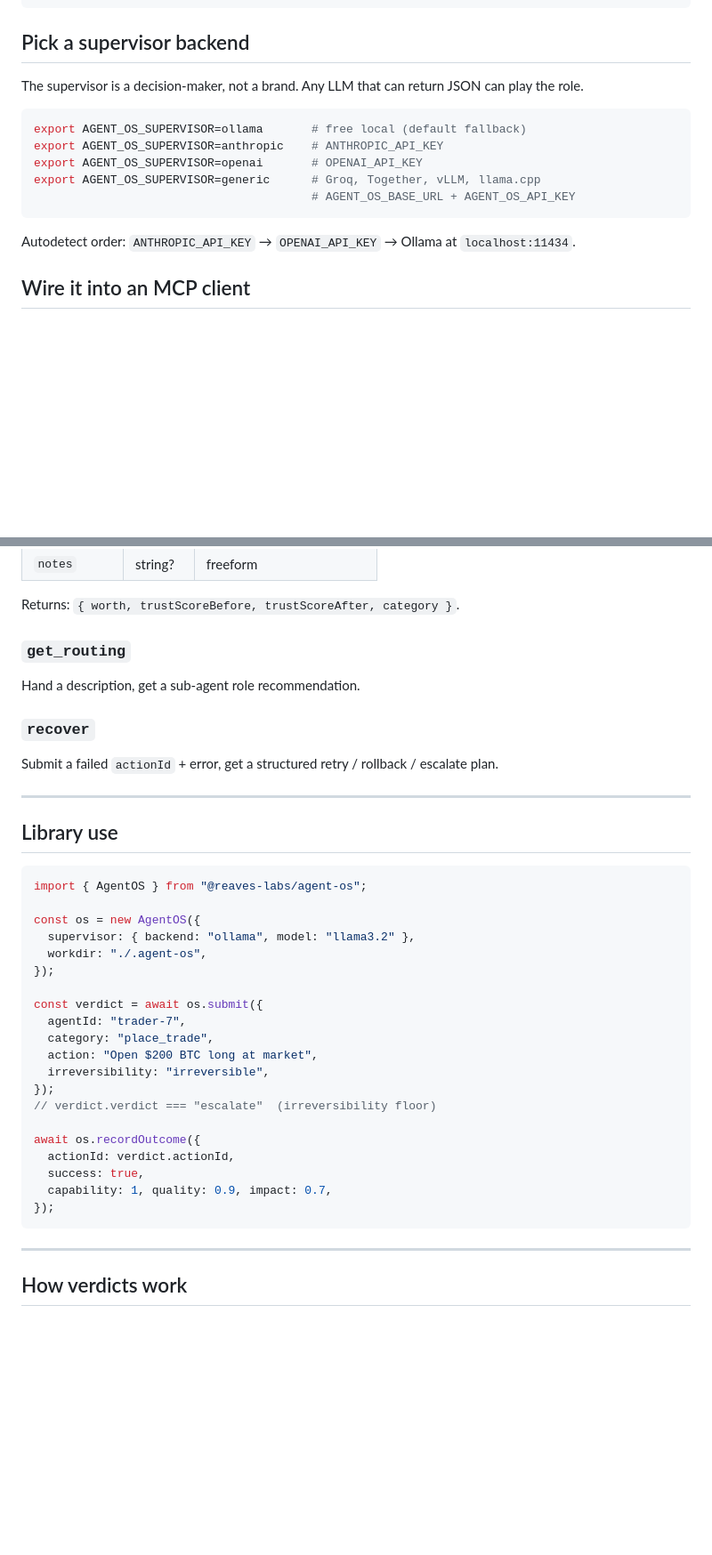
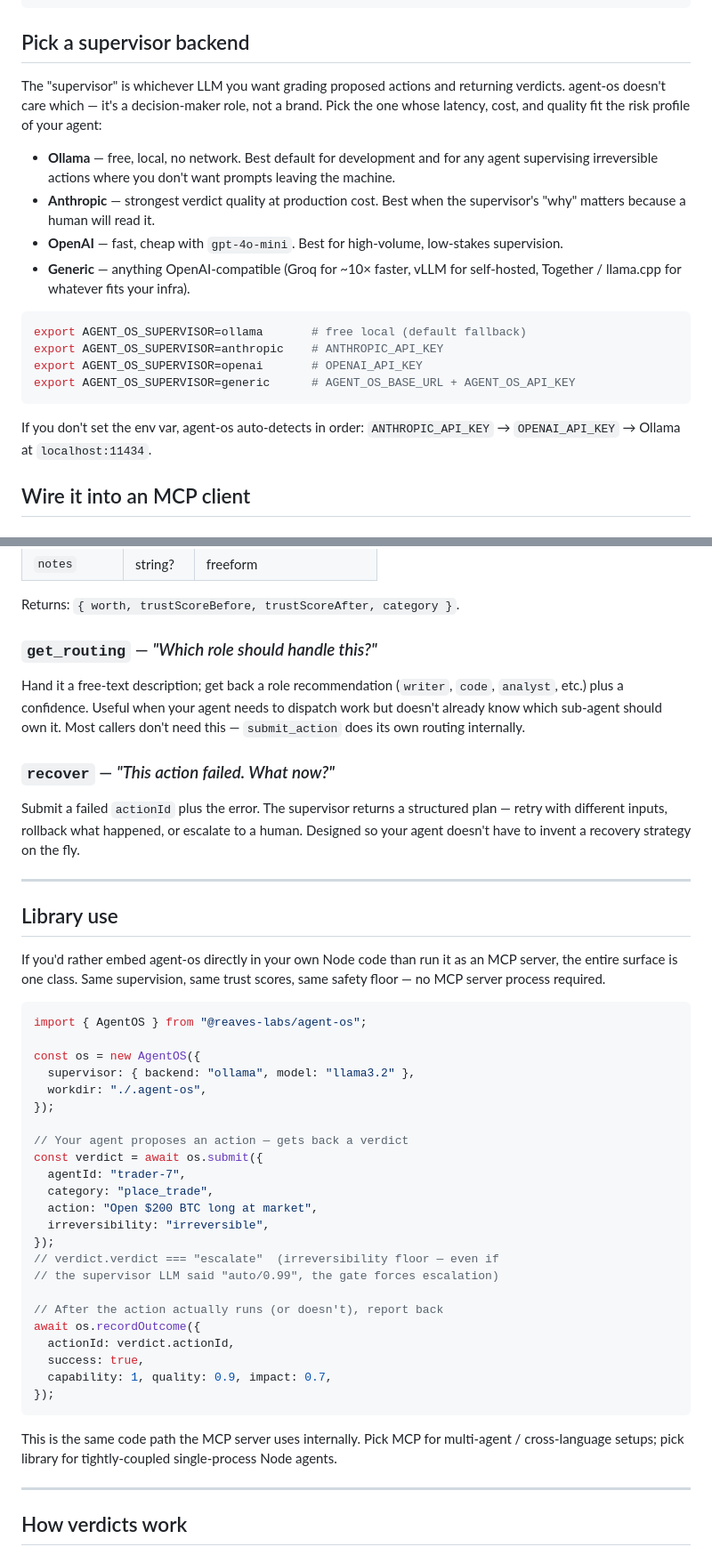
Before and after one commit to REAVES-LABS/agent-os, a Markdown page: README.md, 2 parts joined by grey strips. Shown at 89% size. GitHub-like rendering; blank space fills up the shorter version.

````diff
--- a/README.md
+++ b/README.md
@@ -42,18 +42,30 @@ agent-os serve
 
 ## Pick a supervisor backend
 
-The supervisor is a decision-maker, not a brand. Any LLM that can return
-JSON can play the role.
+The "supervisor" is whichever LLM you want grading proposed actions and
+returning verdicts. agent-os doesn't care which — it's a decision-maker
+role, not a brand. Pick the one whose latency, cost, and quality fit the
+risk profile of your agent:
+
+- **Ollama** — free, local, no network. Best default for development and
+  for any agent supervising irreversible actions where you don't want
+  prompts leaving the machine.
+- **Anthropic** — strongest verdict quality at production cost. Best when
+  the supervisor's "why" matters because a human will read it.
+- **OpenAI** — fast, cheap with `gpt-4o-mini`. Best for high-volume,
+  low-stakes supervision.
+- **Generic** — anything OpenAI-compatible (Groq for ~10× faster, vLLM
+  for self-hosted, Together / llama.cpp for whatever fits your infra).
 
 ```bash
 export AGENT_OS_SUPERVISOR=ollama       # free local (default fallback)
 export AGENT_OS_SUPERVISOR=anthropic    # ANTHROPIC_API_KEY
 export AGENT_OS_SUPERVISOR=openai       # OPENAI_API_KEY
-export AGENT_OS_SUPERVISOR=generic      # Groq, Together, vLLM, llama.cpp
-                                        # AGENT_OS_BASE_URL + AGENT_OS_API_KEY
+export AGENT_OS_SUPERVISOR=generic      # AGENT_OS_BASE_URL + AGENT_OS_API_KEY
 ```
 
-Autodetect order: `ANTHROPIC_API_KEY` → `OPENAI_API_KEY` → Ollama at `localhost:11434`.
+If you don't set the env var, agent-os auto-detects in order:
+`ANTHROPIC_API_KEY` → `OPENAI_API_KEY` → Ollama at `localhost:11434`.
 
 ## Wire it into an MCP client
 
@@ -121,15 +146,28 @@ After execution, report back. capability × quality × impact = worth.
 
 Returns: `{ worth, trustScoreBefore, trustScoreAfter, category }`.
 
-### `get_routing`
-Hand a description, get a sub-agent role recommendation.
+### `get_routing` — *"Which role should handle this?"*
 
-### `recover`
-Submit a failed `actionId` + error, get a structured retry / rollback / escalate plan.
+Hand it a free-text description; get back a role recommendation
+(`writer`, `code`, `analyst`, etc.) plus a confidence. Useful when your
+agent needs to dispatch work but doesn't already know which sub-agent
+should own it. Most callers don't need this — `submit_action` does its
+own routing internally.
+
+### `recover` — *"This action failed. What now?"*
+
+Submit a failed `actionId` plus the error. The supervisor returns a
+structured plan — retry with different inputs, rollback what happened,
+or escalate to a human. Designed so your agent doesn't have to invent a
+recovery strategy on the fly.
 
 ---
 
 ## Library use
+
+If you'd rather embed agent-os directly in your own Node code than run
+it as an MCP server, the entire surface is one class. Same supervision,
+same trust scores, same safety floor — no MCP server process required.
 
 ```ts
 import { AgentOS } from "@reaves-labs/agent-os";
@@ -139,20 +177,27 @@ const os = new AgentOS({
   workdir: "./.agent-os",
 });
 
+// Your agent proposes an action — gets back a verdict
 const verdict = await os.submit({
   agentId: "trader-7",
   category: "place_trade",
   action: "Open $200 BTC long at market",
   irreversibility: "irreversible",
 });
-// verdict.verdict === "escalate"  (irreversibility floor)
+// verdict.verdict === "escalate"  (irreversibility floor — even if
+// the supervisor LLM said "auto/0.99", the gate forces escalation)
 
+// After the action actually runs (or doesn't), report back
 await os.recordOutcome({
   actionId: verdict.actionId,
   success: true,
   capability: 1, quality: 0.9, impact: 0.7,
 });
 ```
+
+This is the same code path the MCP server uses internally. Pick MCP for
+multi-agent / cross-language setups; pick library for tightly-coupled
+single-process Node agents.
 
 ---
 
````
Also changed, not shown: other parts of README.md (+34 -8 lines).
